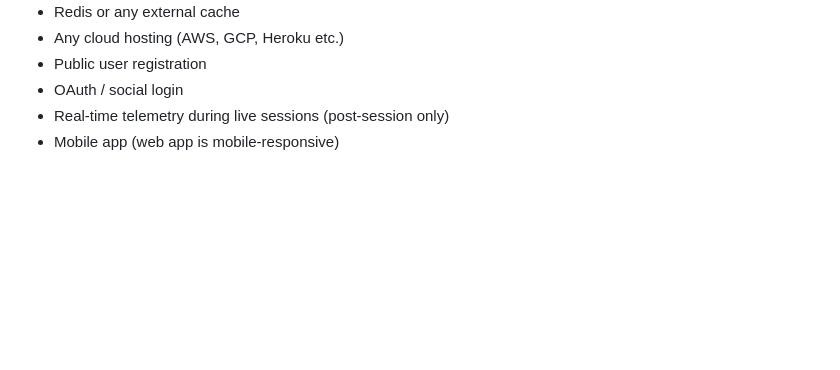
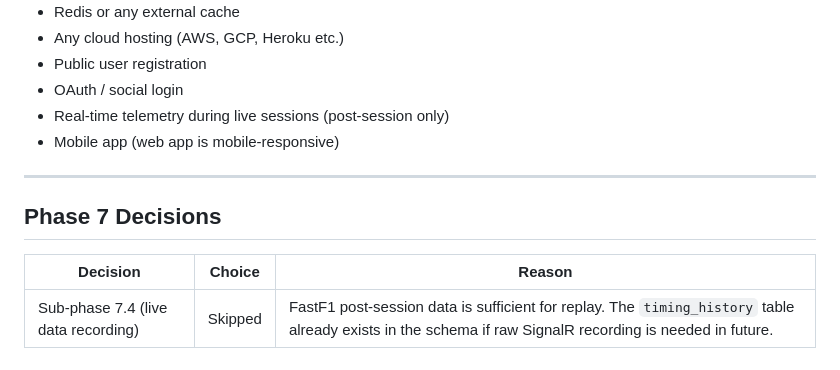
Before and after one commit to mohibb/f1-pitwall, a Markdown page: docs/technical_decisions.md, the part around the change. Rendered like a GitHub page; blank space fills up the shorter version.

Commit message:
Phase 7.4: Document decision to skip live data recording

```diff
--- a/docs/technical_decisions.md
+++ b/docs/technical_decisions.md
@@ -254,3 +254,10 @@ REPLAY_SPEED=1.0
 - OAuth / social login
 - Real-time telemetry during live sessions (post-session only)
 - Mobile app (web app is mobile-responsive)
+---
+
+## Phase 7 Decisions
+
+| Decision | Choice | Reason |
+|---|---|---|
+| Sub-phase 7.4 (live data recording) | Skipped | FastF1 post-session data is sufficient for replay. The `timing_history` table already exists in the schema if raw SignalR recording is needed in future. |
```
Also changed, not shown: docs/project_plan.md (+4 -3 lines).
